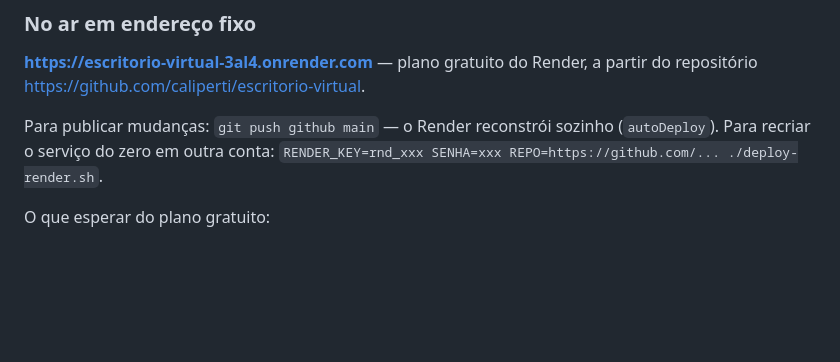
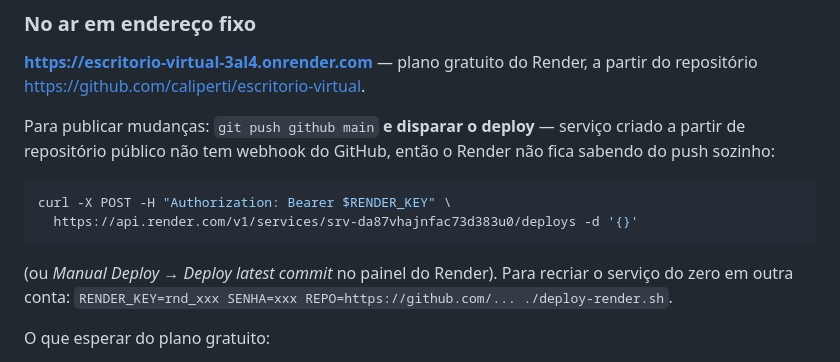
Before and after one commit to caliperti/escritorio-virtual, a Markdown page: README.md, the part around the change. GitHub-like rendering; blank space fills up the shorter version.

Commit message:
README: deploy no Render precisa ser disparado na mao

````diff
--- a/README.md
+++ b/README.md
@@ -170,8 +170,16 @@ Sem `.env`, ou com `SENHA` em branco, a sala fica aberta para quem tiver o link.
 **https://escritorio-virtual-3al4.onrender.com** — plano gratuito do Render,
 a partir do repositório <https://github.com/caliperti/escritorio-virtual>.
 
-Para publicar mudanças: `git push github main` — o Render reconstrói sozinho
-(`autoDeploy`). Para recriar o serviço do zero em outra conta:
+Para publicar mudanças: `git push github main` **e disparar o deploy** —
+serviço criado a partir de repositório público não tem webhook do GitHub, então
+o Render não fica sabendo do push sozinho:
+
+```bash
+curl -X POST -H "Authorization: Bearer $RENDER_KEY" \
+  https://api.render.com/v1/services/srv-da87vhajnfac73d383u0/deploys -d '{}'
+```
+
+(ou *Manual Deploy → Deploy latest commit* no painel do Render). Para recriar o serviço do zero em outra conta:
 `RENDER_KEY=rnd_xxx SENHA=xxx REPO=https://github.com/... ./deploy-render.sh`.
 
 O que esperar do plano gratuito:
````
